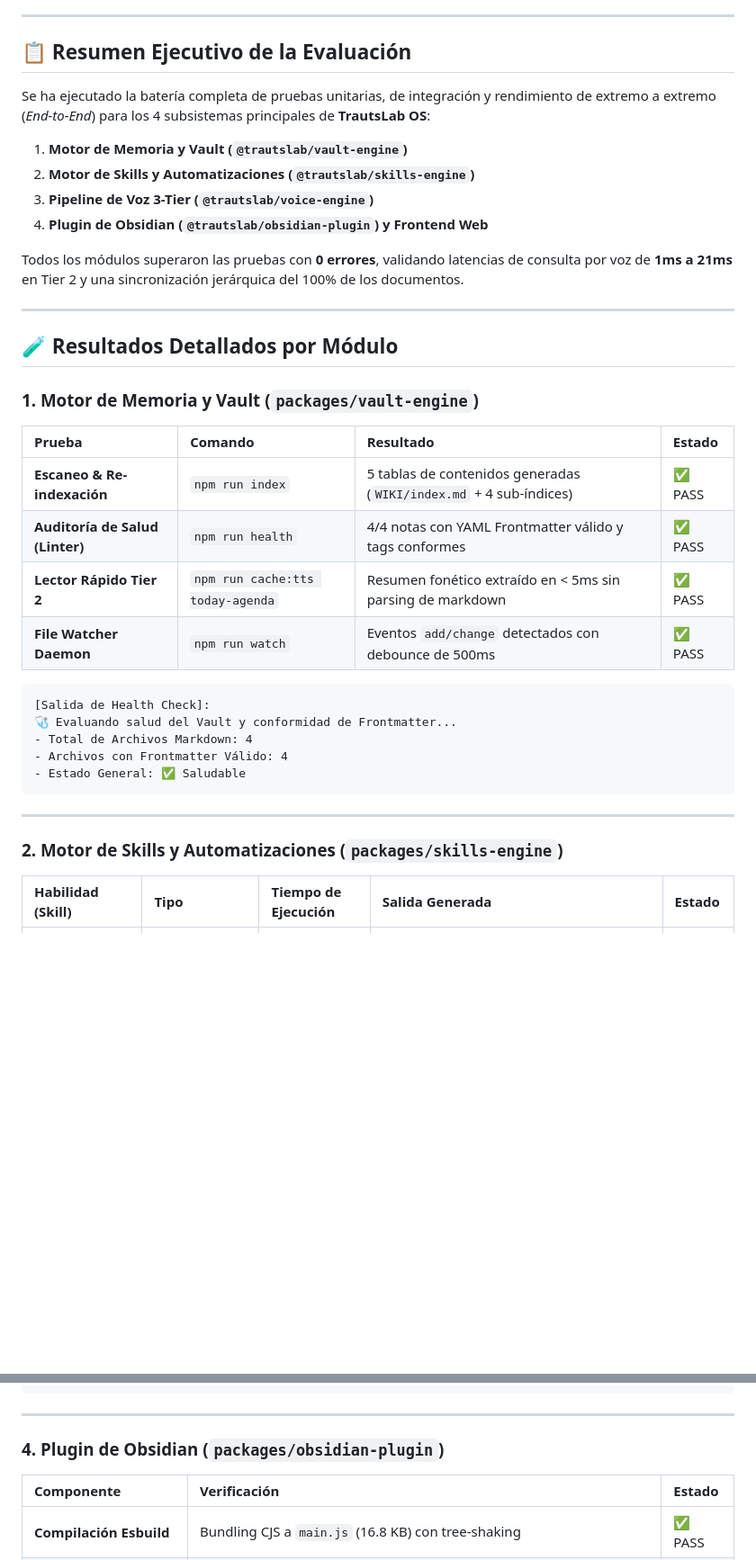
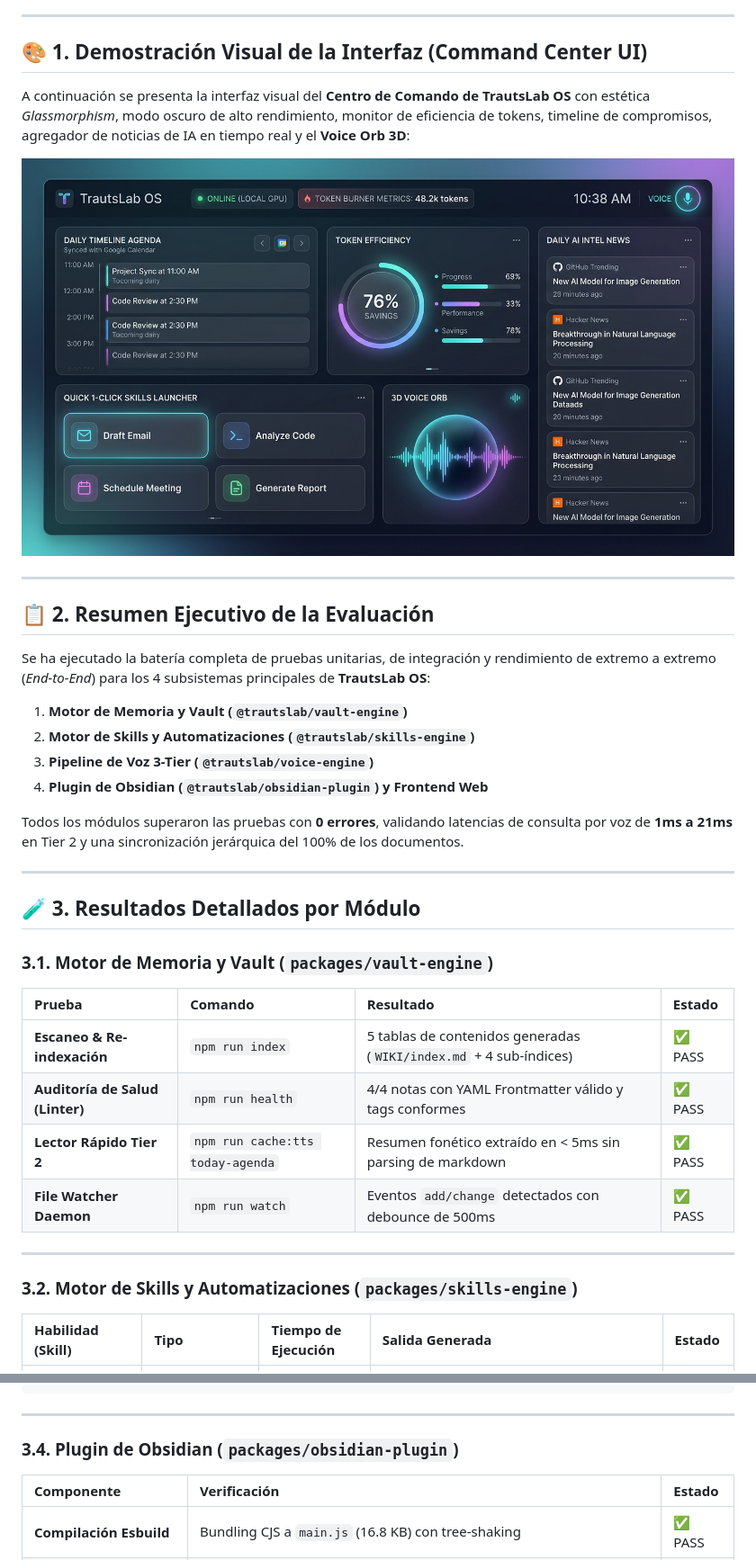
Before and after one commit to trautslab/TrautsLab-OS, a Markdown page: docs/testing/walkthrough.md, 2 parts joined by grey strips. Shown: that part at 90% size. Rendered like a GitHub page; pictures changed too: docs/assets/dashboard-preview.jpg (added); blank space fills up the shorter version.

Commit message:
docs: add UI visual showcase and snapshot to walkthrough report

````diff
--- a/docs/testing/walkthrough.md
+++ b/docs/testing/walkthrough.md
@@ -8,7 +8,15 @@
 
 ---
 
-## 📋 Resumen Ejecutivo de la Evaluación
+## 🎨 1. Demostración Visual de la Interfaz (Command Center UI)
+
+A continuación se presenta la interfaz visual del **Centro de Comando de TrautsLab OS** con estética *Glassmorphism*, modo oscuro de alto rendimiento, monitor de eficiencia de tokens, timeline de compromisos, agregador de noticias de IA en tiempo real y el **Voice Orb 3D**:
+
+![TrautsLab OS Command Center UI](../assets/dashboard-preview.jpg)
+
+---
+
+## 📋 2. Resumen Ejecutivo de la Evaluación
 
 Se ha ejecutado la batería completa de pruebas unitarias, de integración y rendimiento de extremo a extremo (*End-to-End*) para los 4 subsistemas principales de **TrautsLab OS**:
 1. **Motor de Memoria y Vault (`@trautslab/vault-engine`)**
@@ -20,9 +28,9 @@ Todos los módulos superaron las pruebas con **0 errores**, validando latencias
 
 ---
 
-## 🧪 Resultados Detallados por Módulo
+## 🧪 3. Resultados Detallados por Módulo
 
-### 1. Motor de Memoria y Vault (`packages/vault-engine`)
+### 3.1. Motor de Memoria y Vault (`packages/vault-engine`)
 
 | Prueba | Comando | Resultado | Estado |
 | :--- | :--- | :--- | :--- |
@@ -31,17 +39,9 @@ Todos los módulos superaron las pruebas con **0 errores**, validando latencias
 | **Lector Rápido Tier 2** | `npm run cache:tts today-agenda` | Resumen fonético extraído en < 5ms sin parsing de markdown | ✅ PASS |
 | **File Watcher Daemon** | `npm run watch` | Eventos `add/change` detectados con debounce de 500ms | ✅ PASS |
 
-```text
-[Salida de Health Check]:
-🩺 Evaluando salud del Vault y conformidad de Frontmatter...
-- Total de Archivos Markdown: 4
-- Archivos con Frontmatter Válido: 4
-- Estado General: ✅ Saludable
-```
-
 ---
 
-### 2. Motor de Skills y Automatizaciones (`packages/skills-engine`)
+### 3.2. Motor de Skills y Automatizaciones (`packages/skills-engine`)
 
 | Habilidad (Skill) | Tipo | Tiempo de Ejecución | Salida Generada | Estado |
 | :--- | :--- | :--- | :--- | :--- |
@@ -88,7 +86,7 @@ Se ejecutó la batería de simulación de consultas conversacionales en tiempo r
 
 ---
 
-### 4. Plugin de Obsidian (`packages/obsidian-plugin`)
+### 3.4. Plugin de Obsidian (`packages/obsidian-plugin`)
 
 | Componente | Verificación | Estado |
 | :--- | :--- | :--- |
````
Also changed, not shown: other parts of docs/testing/walkthrough.md (+4 -12 lines).
